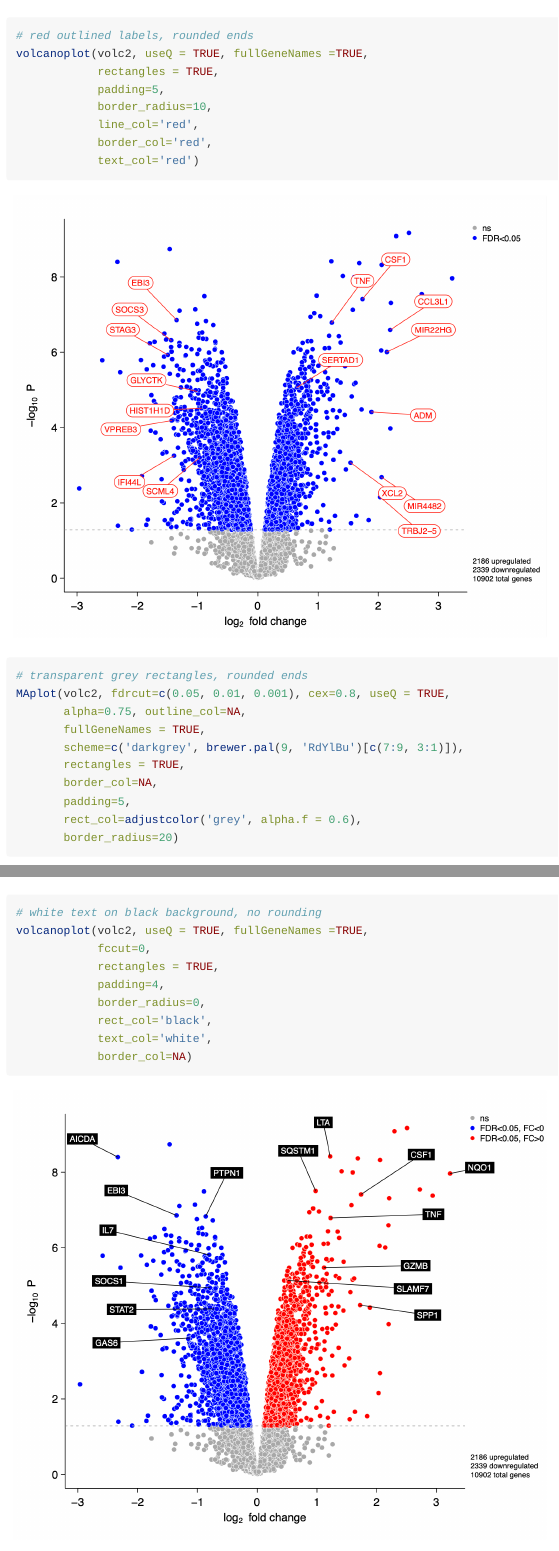
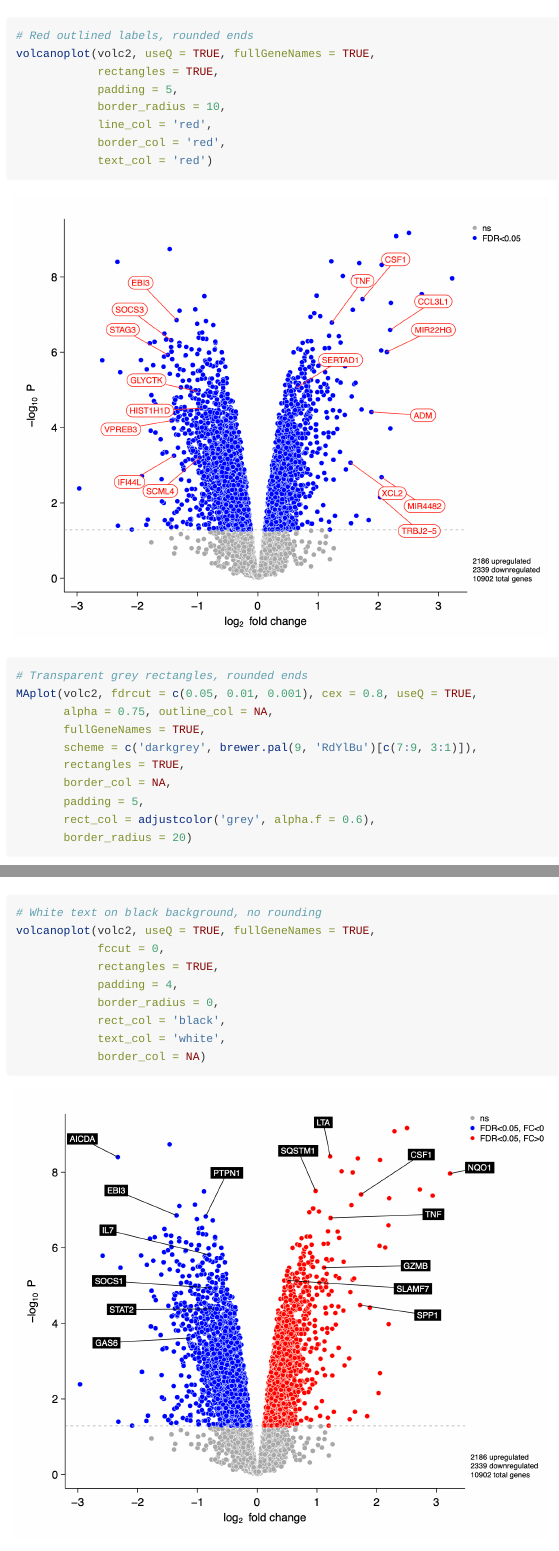
Before and after one commit to myles-lewis/easylabel, an R Markdown document (vignettes/easylabel.Rmd): the page in a window 1100 px wide, from 9830 px down, and a second part further down, joined at a grey line. Rendered offline with R 4.5, knitr and Pandoc, with nearby package versions; some code elsewhere in the file could not run offline.

Commit message:
Tidy vignette

````diff
--- a/vignettes/easylabel.Rmd
+++ b/vignettes/easylabel.Rmd
@@ -264,14 +264,14 @@ knitr::include_graphics("rect simple.png")
 ```
 
 ```{r eval = FALSE}
-# red outlined labels, rounded ends
-volcanoplot(volc2, useQ = TRUE, fullGeneNames =TRUE,
+# Red outlined labels, rounded ends
+volcanoplot(volc2, useQ = TRUE, fullGeneNames = TRUE,
             rectangles = TRUE,
-            padding=5,
-            border_radius=10,
-            line_col='red',
-            border_col='red',
-            text_col='red')
+            padding = 5,
+            border_radius = 10,
+            line_col = 'red',
+            border_col = 'red',
+            text_col = 'red')
 ```
 
 ```{r labrect2, echo = FALSE, message=FALSE, fig.show='hold', out.width='80%', out.extra='style="border: 0;"'}
@@ -279,16 +279,16 @@ knitr::include_graphics("rect red outline.png")
 ```
 
 ```{r eval = FALSE}
-# transparent grey rectangles, rounded ends
-MAplot(volc2, fdrcut=c(0.05, 0.01, 0.001), cex=0.8, useQ = TRUE,
-       alpha=0.75, outline_col=NA,
+# Transparent grey rectangles, rounded ends
+MAplot(volc2, fdrcut = c(0.05, 0.01, 0.001), cex = 0.8, useQ = TRUE,
+       alpha = 0.75, outline_col = NA,
        fullGeneNames = TRUE,
-       scheme=c('darkgrey', brewer.pal(9, 'RdYlBu')[c(7:9, 3:1)]),
+       scheme = c('darkgrey', brewer.pal(9, 'RdYlBu')[c(7:9, 3:1)]),
        rectangles = TRUE,
-       border_col=NA,
-       padding=5,
-       rect_col=adjustcolor('grey', alpha.f = 0.6),
-       border_radius=20)
+       border_col = NA,
+       padding = 5,
+       rect_col = adjustcolor('grey', alpha.f = 0.6),
+       border_radius = 20)
 ```
 
 ```{r labrect3, echo = FALSE, message=FALSE, fig.show='hold', out.width='80%', out.extra='style="border: 0;"'}
@@ -296,15 +296,15 @@ knitr::include_graphics("rect grey.png")
 ```
 
 ```{r eval = FALSE}
-# white text on black background, no rounding
-volcanoplot(volc2, useQ = TRUE, fullGeneNames =TRUE,
-            fccut=0,
+# White text on black background, no rounding
+volcanoplot(volc2, useQ = TRUE, fullGeneNames = TRUE,
+            fccut = 0,
             rectangles = TRUE,
-            padding=4,
-            border_radius=0,
-            rect_col='black',
-            text_col='white',
-            border_col=NA)
+            padding = 4,
+            border_radius = 0,
+            rect_col = 'black',
+            text_col = 'white',
+            border_col = NA)
 ```
 
 ```{r labrect4, echo = FALSE, message=FALSE, fig.show='hold', out.width='80%', out.extra='style="border: 0;"'}
````
Also changed, not shown: vignettes/easylabel.Rmd (4 more changed lines).
